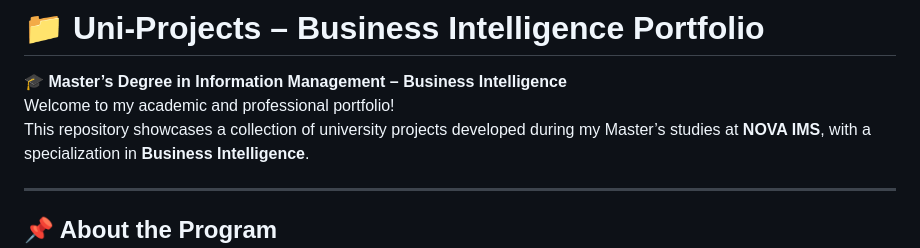
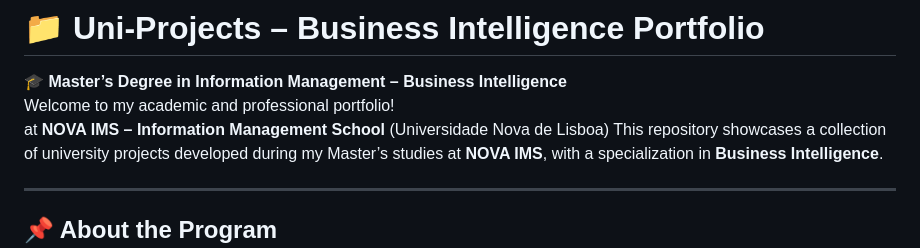
Before and after one commit to AnastasiaCiobanu059/Uni-Projects, a Markdown page: README.md, the part around the change. GitHub-like rendering.

```diff
--- a/README.md
+++ b/README.md
@@ -2,6 +2,7 @@
 
 🎓 **Master’s Degree in Information Management – Business Intelligence**
 Welcome to my academic and professional portfolio!
+at **NOVA IMS – Information Management School** (Universidade Nova de Lisboa)
 This repository showcases a collection of university projects developed during my Master’s studies at **NOVA IMS**, with a specialization in **Business Intelligence**.
 
 ---
```
